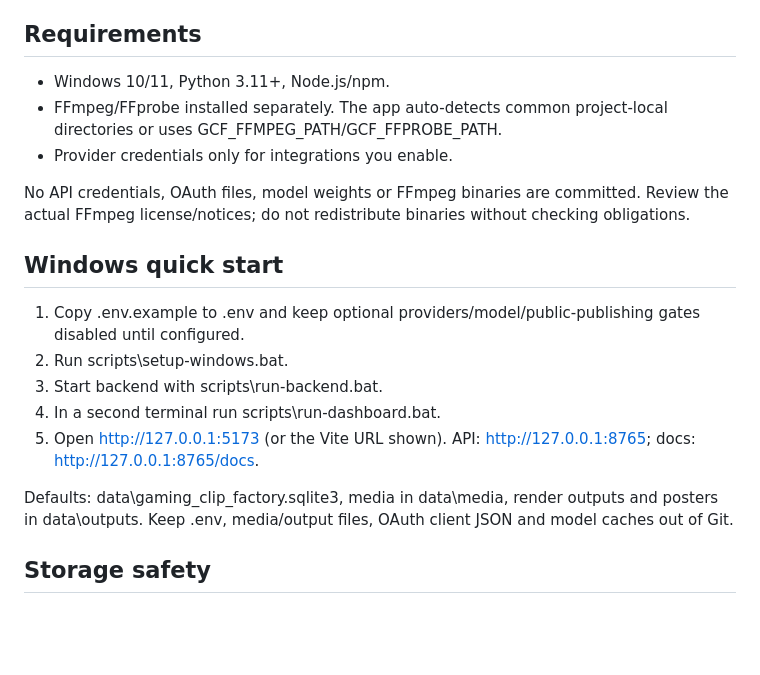
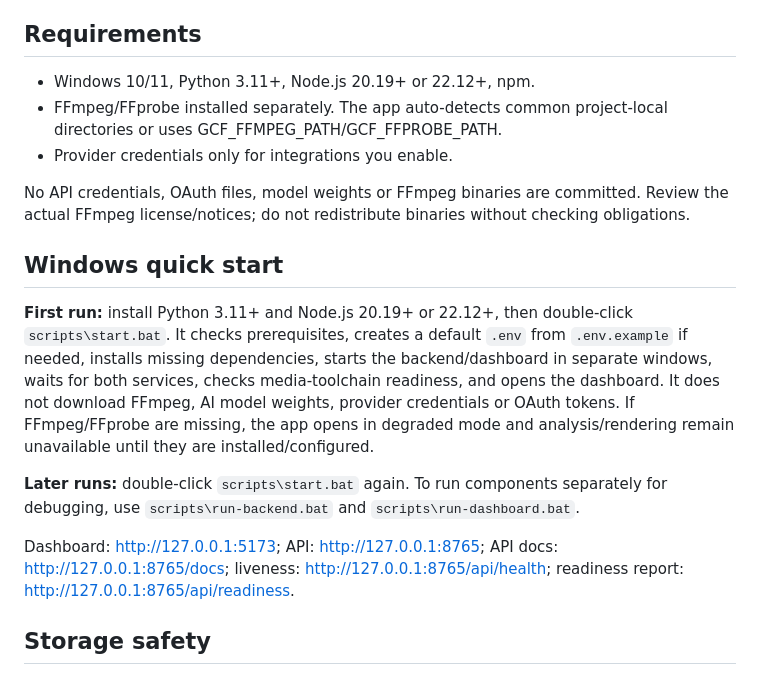
Before and after one commit to zafuquu/GAMING-CLIP-FACTORY, a Markdown page: README.md, the part around the change. Rendered like a GitHub page; blank space fills up the shorter version.

Commit message:
docs: document one-click startup and readiness report

```diff
--- a/README.md
+++ b/README.md
@@ -31,7 +31,7 @@ Local-first, rights-gated Windows software for producing gaming clips. This repo
 
 ## Requirements
 
-- Windows 10/11, Python 3.11+, Node.js/npm.
+- Windows 10/11, Python 3.11+, Node.js 20.19+ or 22.12+, npm.
 - FFmpeg/FFprobe installed separately. The app auto-detects common project-local directories or uses GCF_FFMPEG_PATH/GCF_FFPROBE_PATH.
 - Provider credentials only for integrations you enable.
 
@@ -39,13 +39,11 @@ No API credentials, OAuth files, model weights or FFmpeg binaries are committed.
 
 ## Windows quick start
 
-1. Copy .env.example to .env and keep optional providers/model/public-publishing gates disabled until configured.
-2. Run scripts\setup-windows.bat.
-3. Start backend with scripts\run-backend.bat.
-4. In a second terminal run scripts\run-dashboard.bat.
-5. Open http://127.0.0.1:5173 (or the Vite URL shown). API: http://127.0.0.1:8765; docs: http://127.0.0.1:8765/docs.
+**First run:** install Python 3.11+ and Node.js 20.19+ or 22.12+, then double-click `scripts\start.bat`. It checks prerequisites, creates a default `.env` from `.env.example` if needed, installs missing dependencies, starts the backend/dashboard in separate windows, waits for both services, checks media-toolchain readiness, and opens the dashboard. It does not download FFmpeg, AI model weights, provider credentials or OAuth tokens. If FFmpeg/FFprobe are missing, the app opens in degraded mode and analysis/rendering remain unavailable until they are installed/configured.
 
-Defaults: data\gaming_clip_factory.sqlite3, media in data\media, render outputs and posters in data\outputs. Keep .env, media/output files, OAuth client JSON and model caches out of Git.
+**Later runs:** double-click `scripts\start.bat` again. To run components separately for debugging, use `scripts\run-backend.bat` and `scripts\run-dashboard.bat`.
+
+Dashboard: http://127.0.0.1:5173; API: http://127.0.0.1:8765; API docs: http://127.0.0.1:8765/docs; liveness: http://127.0.0.1:8765/api/health; readiness report: http://127.0.0.1:8765/api/readiness.
 
 ## Storage safety
 
```
